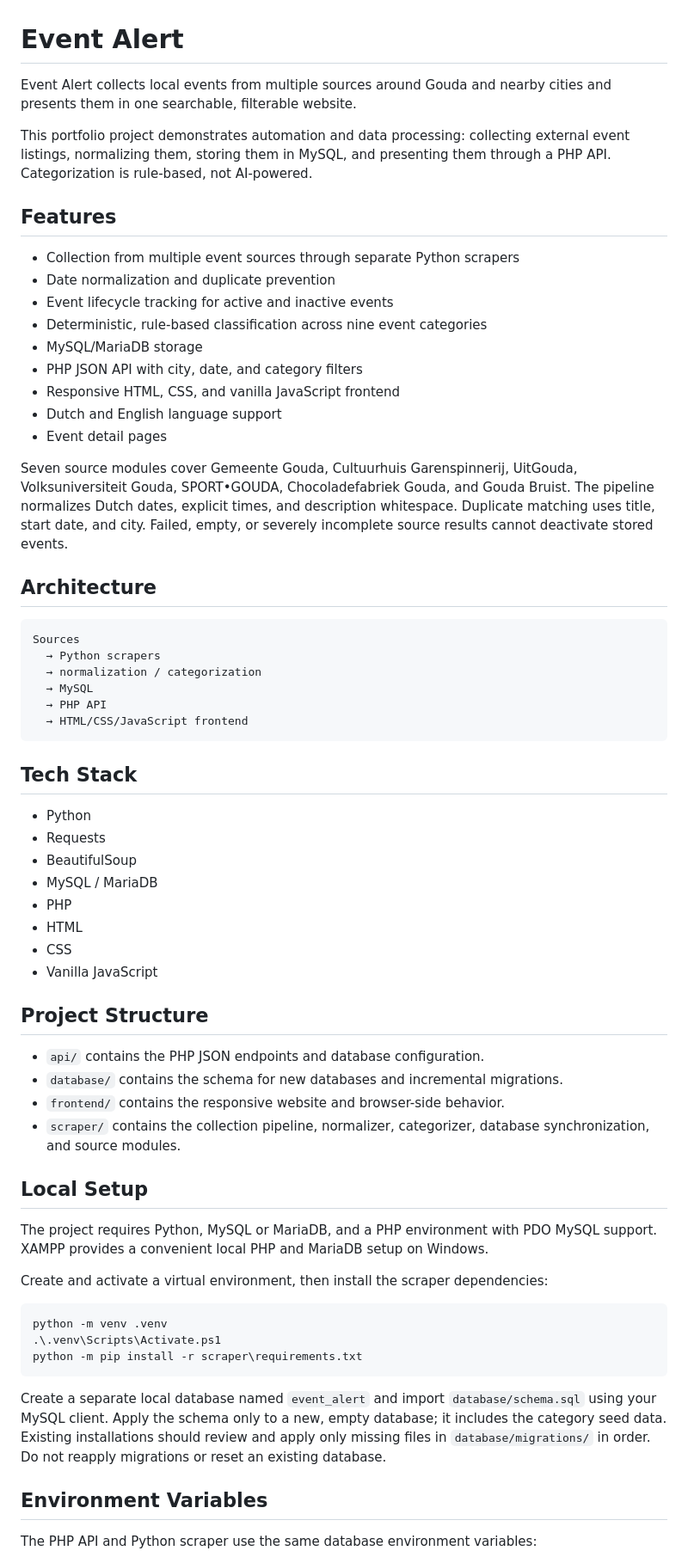
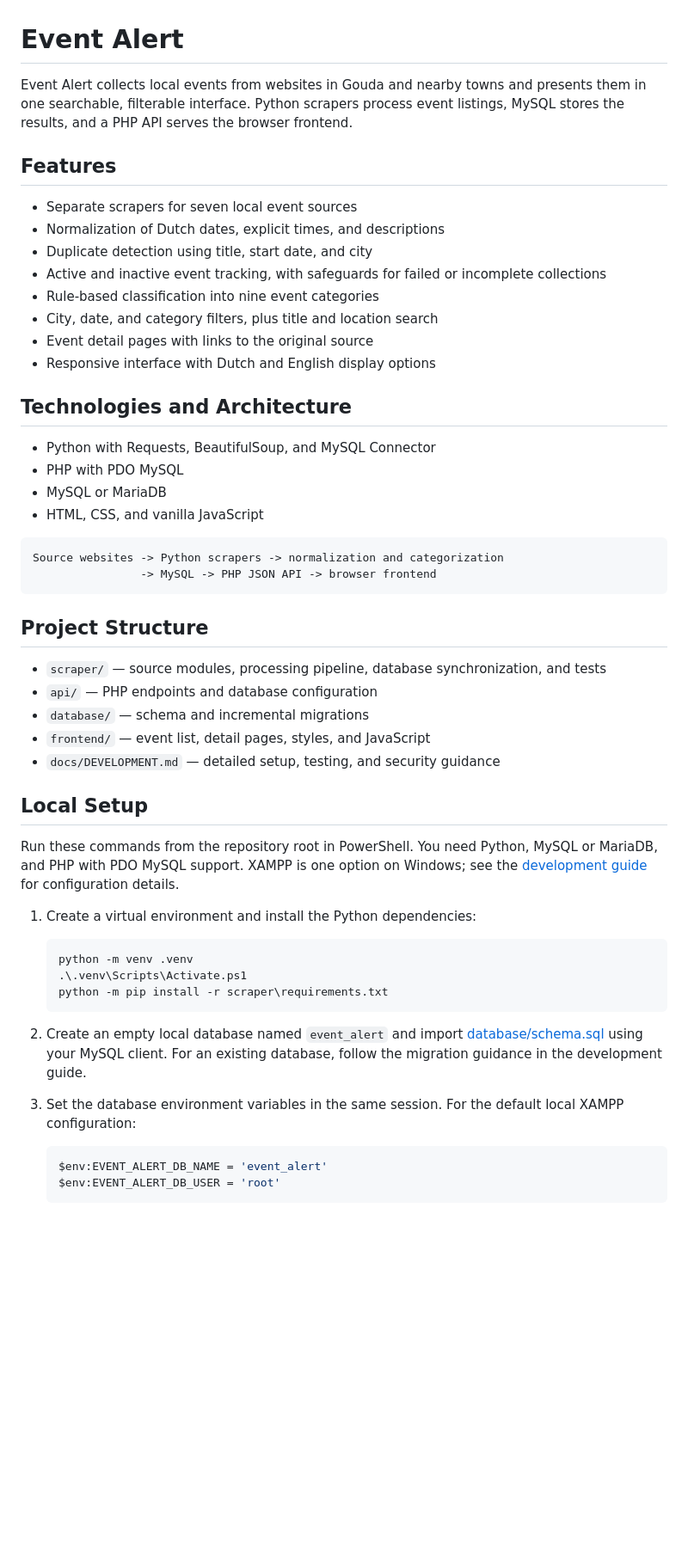
Before and after one commit to DarkGuardianMT/event-alert, a Markdown page: README.md, the part around one of its changes. Shown at 86% size. GitHub-like rendering; blank space fills up the shorter version.

Commit message:
docs: simplify README and improve project overview

````diff
--- a/README.md
+++ b/README.md
@@ -1,67 +1,56 @@
 # Event Alert
 
-Event Alert collects local events from multiple sources around Gouda and nearby cities and presents them in one searchable, filterable website.
-
-This portfolio project demonstrates automation and data processing: collecting external event listings, normalizing them, storing them in MySQL, and presenting them through a PHP API. Categorization is rule-based, not AI-powered.
+Event Alert collects local events from websites in Gouda and nearby towns and presents them in one searchable, filterable interface. Python scrapers process event listings, MySQL stores the results, and a PHP API serves the browser frontend.
 
 ## Features
 
-- Collection from multiple event sources through separate Python scrapers
-- Date normalization and duplicate prevention
-- Event lifecycle tracking for active and inactive events
-- Deterministic, rule-based classification across nine event categories
-- MySQL/MariaDB storage
-- PHP JSON API with city, date, and category filters
-- Responsive HTML, CSS, and vanilla JavaScript frontend
-- Dutch and English language support
-- Event detail pages
+- Separate scrapers for seven local event sources
+- Normalization of Dutch dates, explicit times, and descriptions
+- Duplicate detection using title, start date, and city
+- Active and inactive event tracking, with safeguards for failed or incomplete collections
+- Rule-based classification into nine event categories
+- City, date, and category filters, plus title and location search
+- Event detail pages with links to the original source
+- Responsive interface with Dutch and English display options
 
-Seven source modules cover Gemeente Gouda, Cultuurhuis Garenspinnerij, UitGouda, Volksuniversiteit Gouda, SPORT•GOUDA, Chocoladefabriek Gouda, and Gouda Bruist. The pipeline normalizes Dutch dates, explicit times, and description whitespace. Duplicate matching uses title, start date, and city. Failed, empty, or severely incomplete source results cannot deactivate stored events.
+## Technologies and Architecture
 
-## Architecture
+- Python with Requests, BeautifulSoup, and MySQL Connector
+- PHP with PDO MySQL
+- MySQL or MariaDB
+- HTML, CSS, and vanilla JavaScript
 
 ```text
-Sources
-  → Python scrapers
-  → normalization / categorization
-  → MySQL
-  → PHP API
-  → HTML/CSS/JavaScript frontend
+Source websites -> Python scrapers -> normalization and categorization
+                -> MySQL -> PHP JSON API -> browser frontend
 ```
-
-## Tech Stack
-
-- Python
-- Requests
-- BeautifulSoup
-- MySQL / MariaDB
-- PHP
-- HTML
-- CSS
-- Vanilla JavaScript
 
 ## Project Structure
 
-- `api/` contains the PHP JSON endpoints and database configuration.
-- `database/` contains the schema for new databases and incremental migrations.
-- `frontend/` contains the responsive website and browser-side behavior.
-- `scraper/` contains the collection pipeline, normalizer, categorizer, database synchronization, and source modules.
+- `scraper/` — source modules, processing pipeline, database synchronization, and tests
+- `api/` — PHP endpoints and database configuration
+- `database/` — schema and incremental migrations
+- `frontend/` — event list, detail pages, styles, and JavaScript
+- `docs/DEVELOPMENT.md` — detailed setup, testing, and security guidance
 
 ## Local Setup
 
-The project requires Python, MySQL or MariaDB, and a PHP environment with PDO MySQL support. XAMPP provides a convenient local PHP and MariaDB setup on Windows.
+Run these commands from the repository root in PowerShell. You need Python, MySQL or MariaDB, and PHP with PDO MySQL support. XAMPP is one option on Windows; see the [development guide](docs/DEVELOPMENT.md) for configuration details.
 
-Create and activate a virtual environment, then install the scraper dependencies:
+1. Create a virtual environment and install the Python dependencies:
 
-```powershell
-python -m venv .venv
-.\.venv\Scripts\Activate.ps1
-python -m pip install -r scraper\requirements.txt
-```
+   ```powershell
+   python -m venv .venv
+   .\.venv\Scripts\Activate.ps1
+   python -m pip install -r scraper\requirements.txt
+   ```
 
-Create a separate local database named `event_alert` and import `database/schema.sql` using your MySQL client. Apply the schema only to a new, empty database; it includes the category seed data. Existing installations should review and apply only missing files in `database/migrations/` in order. Do not reapply migrations or reset an existing database.
+2. Create an empty local database named `event_alert` and import [database/schema.sql](database/schema.sql) using your MySQL client. For an existing database, follow the migration guidance in the development guide.
 
-## Environment Variables
+3. Set the database environment variables in the same session. For the default local XAMPP configuration:
 
-The PHP API and Python scraper use the same database environment variables:
+   ```powershell
+   $env:EVENT_ALERT_DB_NAME = 'event_alert'
+   $env:EVENT_ALERT_DB_USER = 'root'
+   ```
 
````
Also changed, not shown: other parts of README.md (+16 -75 lines), docs/DEVELOPMENT.md (added, +109 -0 lines).
